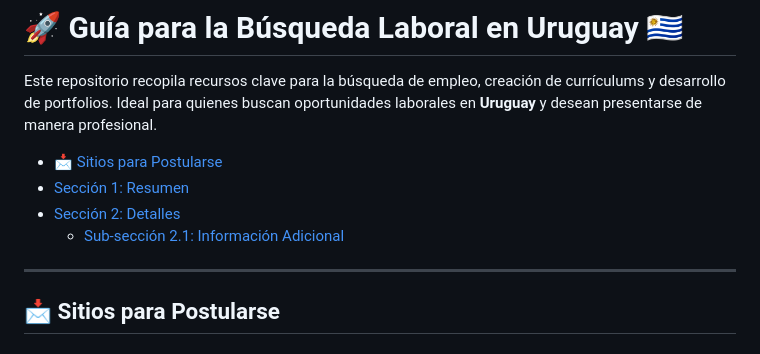
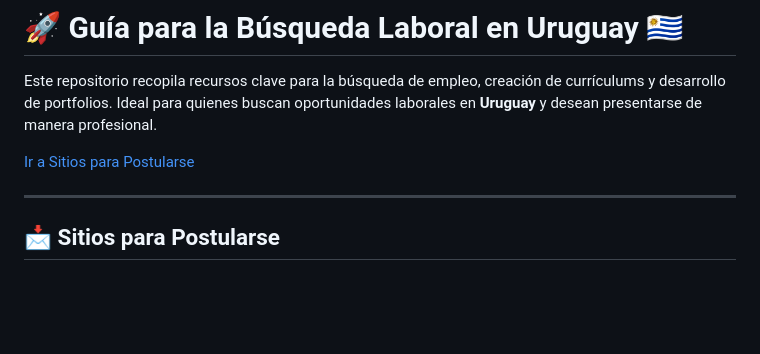
Before and after one commit to mfascioli/EmpleoUruguay, a Markdown page: README.md, the part around the change. GitHub-like rendering; blank space fills up the shorter version.

```diff
--- a/README.md
+++ b/README.md
@@ -2,10 +2,8 @@
 
 Este repositorio recopila recursos clave para la búsqueda de empleo, creación de currículums y desarrollo de portfolios. Ideal para quienes buscan oportunidades laborales en **Uruguay** y desean presentarse de manera profesional.
 
-- [📩 Sitios para Postularse](#sitios-para-postularse)
-- [Sección 1: Resumen](#sección-1-resumen)
-- [Sección 2: Detalles](#sección-2-detalles)
-  - [Sub-sección 2.1: Información Adicional](#sub-sección-21-información-adicional)
+[Ir a Sitios para Postularse](#sitios-para-postularse)
+
 ---
 
 ## 📩 Sitios para Postularse
```
